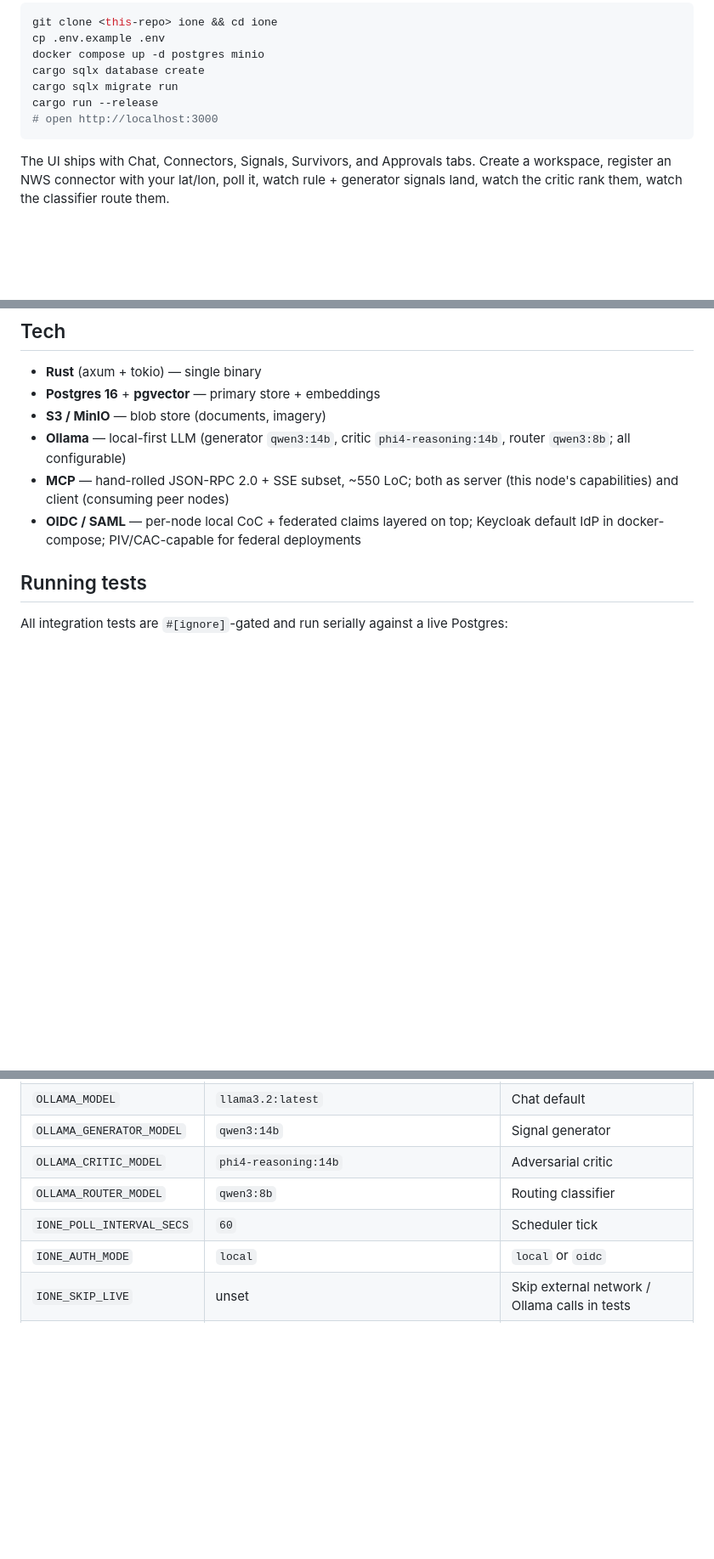
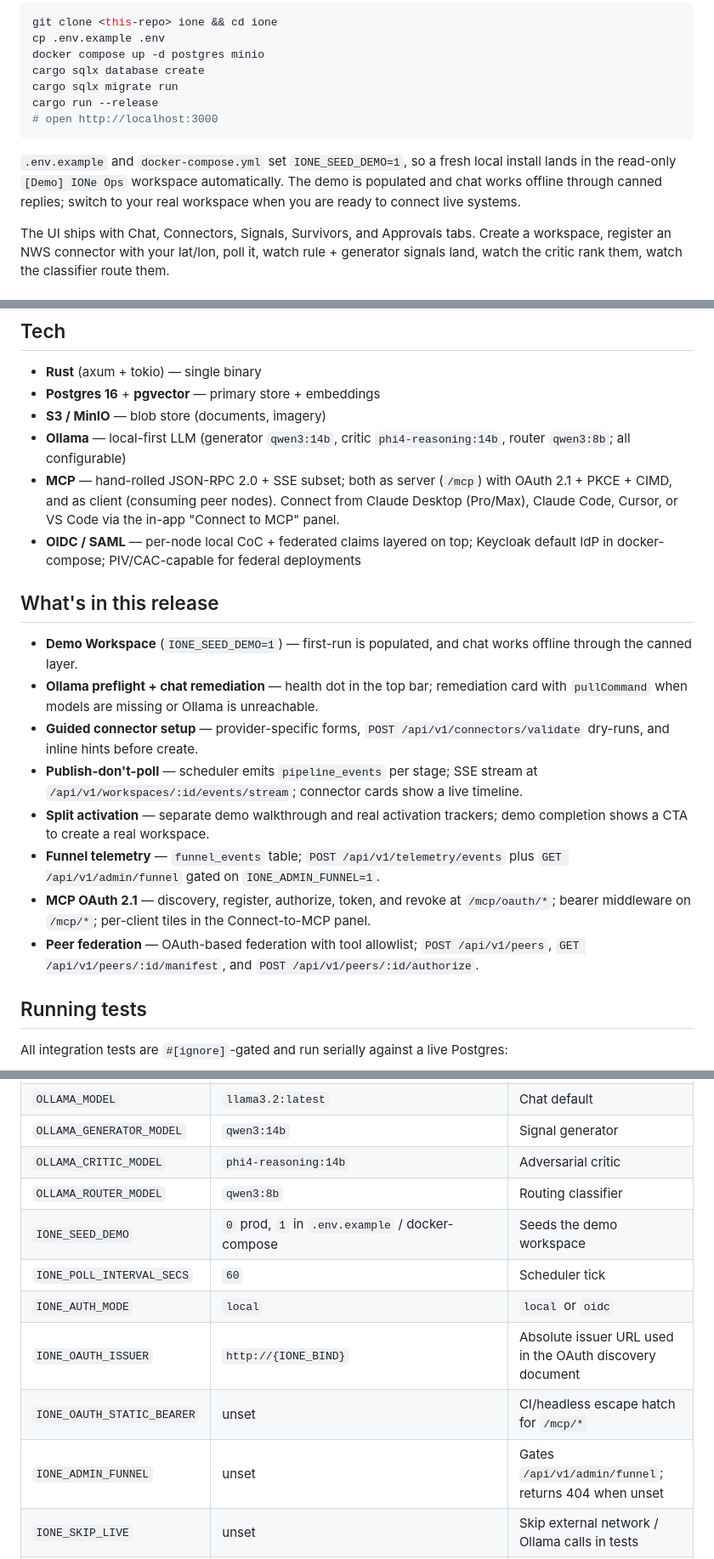
Before and after one commit to mortonanalytics/ione, a Markdown page: README.md, 3 parts joined by grey strips. Shown at 85% size. GitHub-like rendering; blank space fills up the shorter version.

Commit message:
TR.1: README + CHANGELOG cover complete-product slices
Co-Authored-By: Codex <noreply@openai.com>

````diff
--- a/README.md
+++ b/README.md
@@ -34,6 +34,8 @@ cargo sqlx migrate run
 cargo run --release
 # open http://localhost:3000
 ```
+
+`.env.example` and `docker-compose.yml` set `IONE_SEED_DEMO=1`, so a fresh local install lands in the read-only `[Demo] IONe Ops` workspace automatically. The demo is populated and chat works offline through canned replies; switch to your real workspace when you are ready to connect live systems.
 
 The UI ships with Chat, Connectors, Signals, Survivors, and Approvals tabs. Create a workspace, register an NWS connector with your lat/lon, poll it, watch rule + generator signals land, watch the critic rank them, watch the classifier route them.
 
@@ -78,8 +80,19 @@ The UI ships with Chat, Connectors, Signals, Survivors, and Approvals tabs. Crea
 - **Postgres 16** + **pgvector** — primary store + embeddings
 - **S3 / MinIO** — blob store (documents, imagery)
 - **Ollama** — local-first LLM (generator `qwen3:14b`, critic `phi4-reasoning:14b`, router `qwen3:8b`; all configurable)
-- **MCP** — hand-rolled JSON-RPC 2.0 + SSE subset, ~550 LoC; both as server (this node's capabilities) and client (consuming peer nodes)
+- **MCP** — hand-rolled JSON-RPC 2.0 + SSE subset; both as server (`/mcp`) with OAuth 2.1 + PKCE + CIMD, and as client (consuming peer nodes). Connect from Claude Desktop (Pro/Max), Claude Code, Cursor, or VS Code via the in-app "Connect to MCP" panel.
 - **OIDC / SAML** — per-node local CoC + federated claims layered on top; Keycloak default IdP in docker-compose; PIV/CAC-capable for federal deployments
+
+## What's in this release
+
+- **Demo Workspace** (`IONE_SEED_DEMO=1`) — first-run is populated, and chat works offline through the canned layer.
+- **Ollama preflight + chat remediation** — health dot in the top bar; remediation card with `pullCommand` when models are missing or Ollama is unreachable.
+- **Guided connector setup** — provider-specific forms, `POST /api/v1/connectors/validate` dry-runs, and inline hints before create.
+- **Publish-don't-poll** — scheduler emits `pipeline_events` per stage; SSE stream at `/api/v1/workspaces/:id/events/stream`; connector cards show a live timeline.
+- **Split activation** — separate demo walkthrough and real activation trackers; demo completion shows a CTA to create a real workspace.
+- **Funnel telemetry** — `funnel_events` table; `POST /api/v1/telemetry/events` plus `GET /api/v1/admin/funnel` gated on `IONE_ADMIN_FUNNEL=1`.
+- **MCP OAuth 2.1** — discovery, register, authorize, token, and revoke at `/mcp/oauth/*`; bearer middleware on `/mcp/*`; per-client tiles in the Connect-to-MCP panel.
+- **Peer federation** — OAuth-based federation with tool allowlist; `POST /api/v1/peers`, `GET /api/v1/peers/:id/manifest`, and `POST /api/v1/peers/:id/authorize`.
 
 ## Running tests
 
@@ -108,8 +121,12 @@ Unset `IONE_SKIP_LIVE` to exercise the live Ollama generator/critic/router paths
 | `OLLAMA_GENERATOR_MODEL` | `qwen3:14b` | Signal generator |
 | `OLLAMA_CRITIC_MODEL` | `phi4-reasoning:14b` | Adversarial critic |
 | `OLLAMA_ROUTER_MODEL` | `qwen3:8b` | Routing classifier |
+| `IONE_SEED_DEMO` | `0` prod, `1` in `.env.example` / docker-compose | Seeds the demo workspace |
 | `IONE_POLL_INTERVAL_SECS` | `60` | Scheduler tick |
 | `IONE_AUTH_MODE` | `local` | `local` or `oidc` |
+| `IONE_OAUTH_ISSUER` | `http://{IONE_BIND}` | Absolute issuer URL used in the OAuth discovery document |
+| `IONE_OAUTH_STATIC_BEARER` | unset | CI/headless escape hatch for `/mcp/*` |
+| `IONE_ADMIN_FUNNEL` | unset | Gates `/api/v1/admin/funnel`; returns 404 when unset |
 | `IONE_SKIP_LIVE` | unset | Skip external network / Ollama calls in tests |
 | `IONE_HTTP_UA` | `IONe/0.1 …` | User-Agent for outbound fetches |
 | `IONE_STATIC_DIR` | `./static` | Static UI assets path |
````
Also changed, not shown: CHANGELOG.md (+33 -0 lines).
